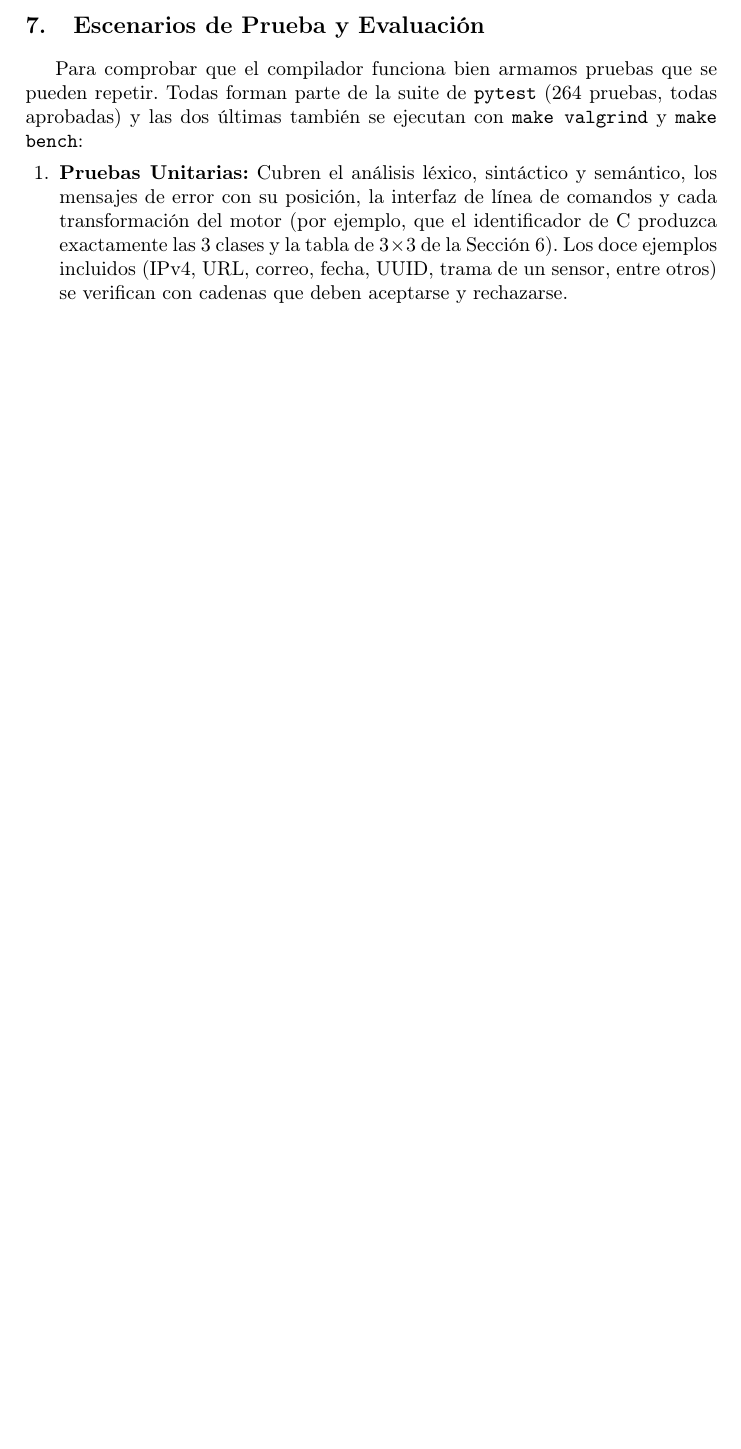
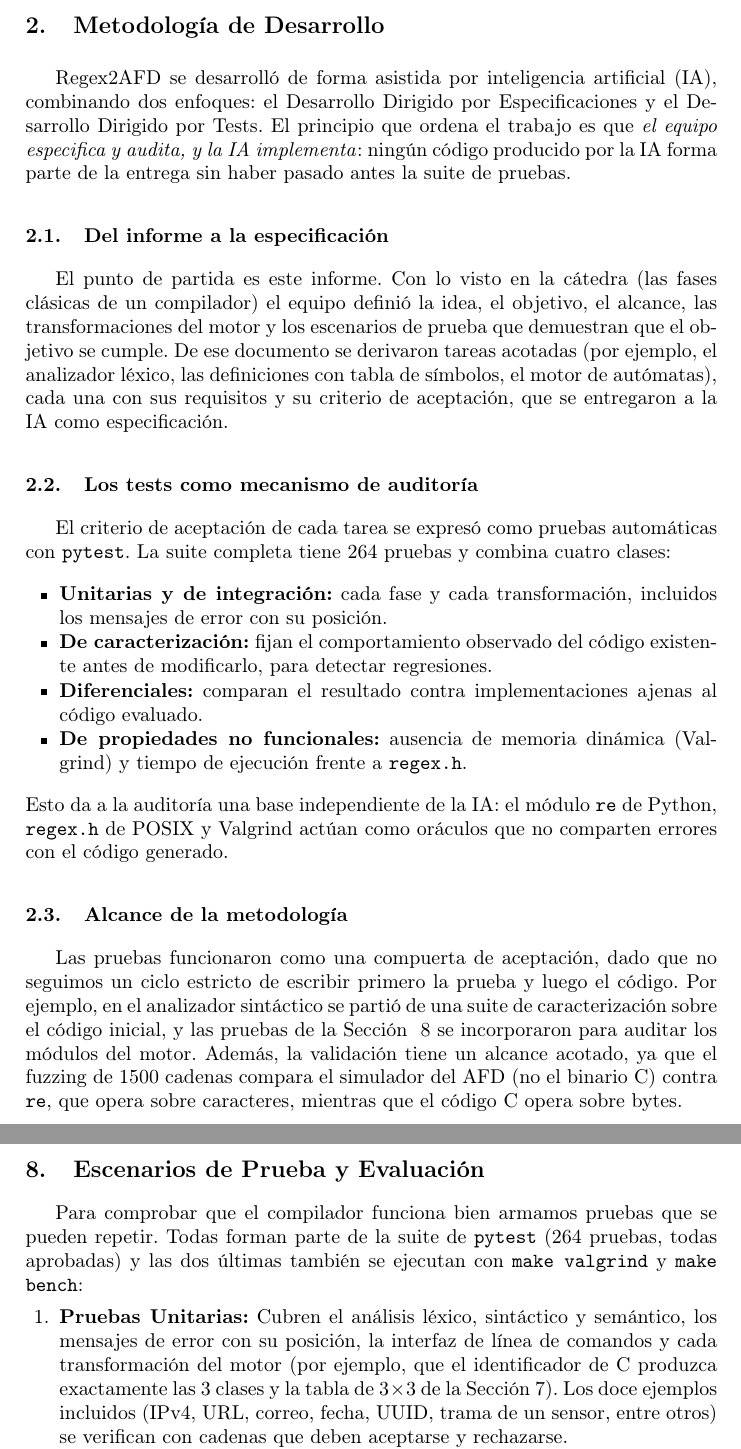
Before and after one commit to DaiSienra129/TP-Compiladores-2026, a LaTeX paper (docs/informe/informe.tex): part of page 5 of 7 before the commit and two parts of pages 2 and 6 of 8 after it, the two joined at a grey line, cut at the place of the change, the shorter picture padded with empty space. Compiled offline with pdfLaTeX.

Commit message:
docs: Añadida una sección para explicar la metodología utilizada en el informe

```diff
--- a/docs/informe/informe.tex
+++ b/docs/informe/informe.tex
@@ -77,6 +77,56 @@ Este trabajo presenta \textbf{Regex2AFD}, un compilador hecho en Python que toma
 En sistemas embebidos e IoT la memoria y el procesamiento son limitados, y muchas veces hay que validar cadenas de texto (identificadores, tramas de sensores, comandos por puerto serie). Hay dos formas comunes de hacerlo y las dos tienen problemas: los validadores hechos a mano con \texttt{if/switch} anidados son largos y es fácil equivocarse, y las librerías de expresiones regulares (\texttt{regex.h} de POSIX o PCRE2) gastan mucha memoria y usan asignación dinámica. Además, su tiempo de ejecución depende de la implementación: las que usan \emph{backtracking}, como PCRE2, pueden tardar un tiempo exponencial con ciertos patrones.
 
 Para resolver esto, proponemos \textbf{Regex2AFD}, un compilador que hace todo el trabajo pesado en tiempo de compilación (en la PC \emph{host}) y genera una función C muy liviana, $O(n)$, que solo recorre una tabla de transiciones estática. No hace falta ningún motor de expresiones regulares en ejecución.
+
+\section{Metodología de Desarrollo}\label{sec:metodologia}
+
+Regex2AFD se desarrolló de forma asistida por inteligencia artificial (IA),
+combinando dos enfoques: el Desarrollo Dirigido por Especificaciones y el
+Desarrollo Dirigido por Tests. El principio que ordena el trabajo es que
+\emph{el equipo especifica y audita, y la IA implementa}: ningún código
+producido por la IA forma parte de la entrega sin haber pasado antes la
+suite de pruebas.
+
+\subsection{Del informe a la especificación}
+
+El punto de partida es este informe. Con lo visto en la cátedra (las fases
+clásicas de un compilador) el equipo definió la idea, el objetivo, el
+alcance, las transformaciones del motor y los escenarios de prueba que
+demuestran que el objetivo se cumple. De ese documento se derivaron
+tareas acotadas (por ejemplo, el analizador léxico, las definiciones con
+tabla de símbolos, el motor de autómatas), cada una con sus requisitos y
+su criterio de aceptación, que se entregaron a la IA como especificación.
+% TODO: indicar dónde se conservan las especificaciones entregadas a la IA.
+
+\subsection{Los tests como mecanismo de auditoría}
+
+El criterio de aceptación de cada tarea se expresó como pruebas
+automáticas con \texttt{pytest}. La suite completa tiene 264 pruebas y
+combina cuatro clases:
+\begin{itemize}
+  \item \textbf{Unitarias y de integración:} cada fase y cada
+        transformación, incluidos los mensajes de error con su posición.
+  \item \textbf{De caracterización:} fijan el comportamiento observado
+        del código existente antes de modificarlo, para detectar
+        regresiones.
+  \item \textbf{Diferenciales:} comparan el resultado contra
+        implementaciones ajenas al código evaluado.
+  \item \textbf{De propiedades no funcionales:} ausencia de memoria
+        dinámica (Valgrind) y tiempo de ejecución frente a
+        \texttt{regex.h}.
+\end{itemize}
+Esto da a la auditoría una base independiente de la IA: el módulo
+\texttt{re} de Python, \texttt{regex.h} de POSIX y Valgrind actúan como
+oráculos que no comparten errores con el código generado.
+
+\subsection{Alcance de la metodología}
+
+Las pruebas funcionaron como una compuerta de aceptación, dado que no seguimos un ciclo estricto de escribir primero la prueba y luego el código.
+Por ejemplo, en el analizador sintáctico se partió de una suite de caracterización sobre el código inicial, y las pruebas de la Sección ~\ref{sec:pruebas} se
+incorporaron para auditar los módulos del motor.
+Además, la validación tiene un alcance acotado, ya que el fuzzing de 1500 cadenas compara el simulador del AFD (no el binario C) contra \texttt{re}, que opera sobre
+caracteres, mientras que el código C opera sobre bytes.
+% TODO: ajustar este párrafo si se amplía la validación contra el C real.
 
 % ============================================================================
 \section{Arquitectura General del Compilador}
@@ -219,7 +269,7 @@ int validar_id(const char *s) {
 La función no usa \texttt{malloc} (asignación de memoria), no depende de nada externo y hace un solo acceso a la matriz por cada carácter.
 
 % ============================================================================
-\section{Escenarios de Prueba y Evaluación}
+\section{Escenarios de Prueba y Evaluación} \label{sec:pruebas}
 % ============================================================================
 Para comprobar que el compilador funciona bien armamos pruebas que se pueden repetir. Todas forman parte de la suite de \texttt{pytest} (264 pruebas, todas aprobadas) y las dos últimas también se ejecutan con \texttt{make valgrind} y \texttt{make bench}:
 \begin{enumerate}
```
